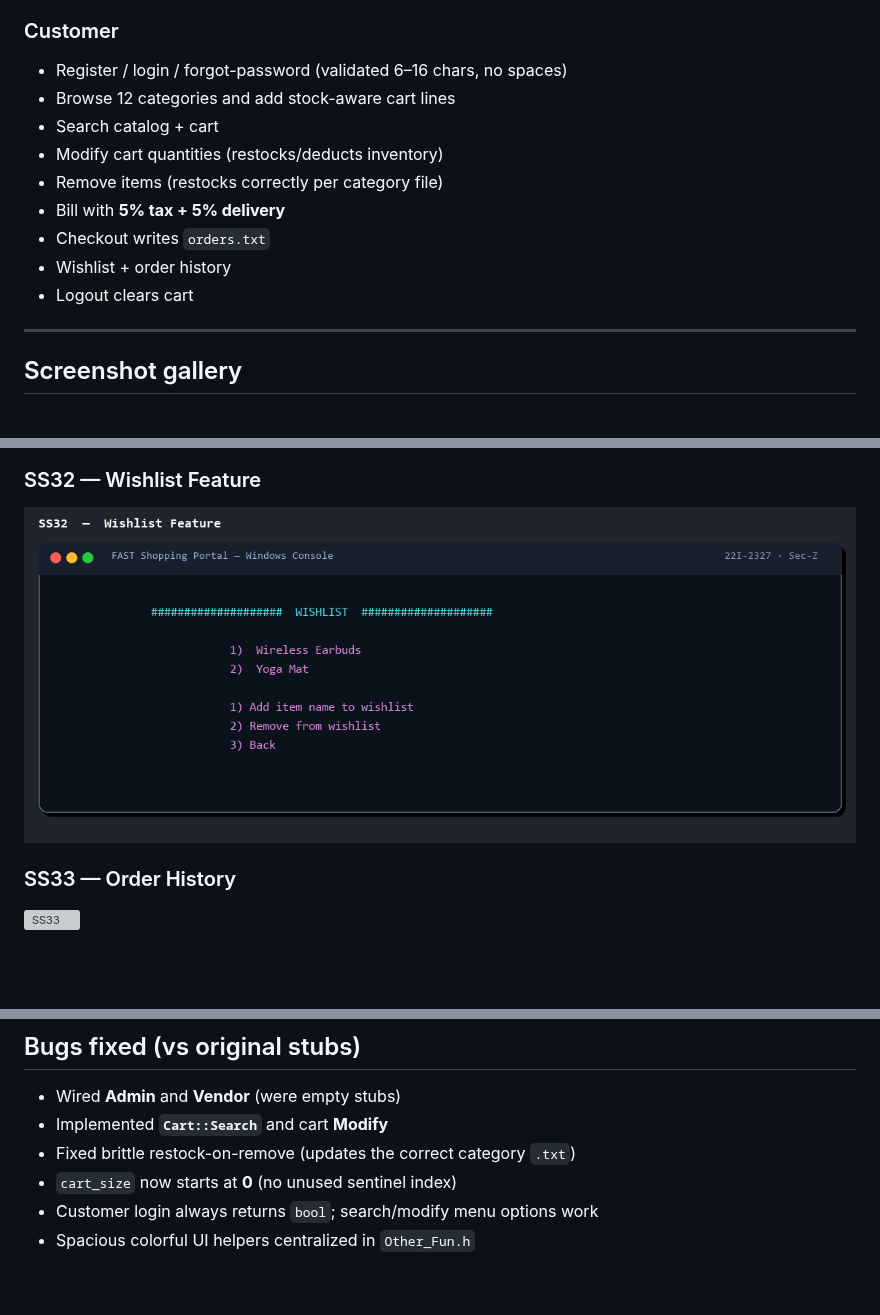
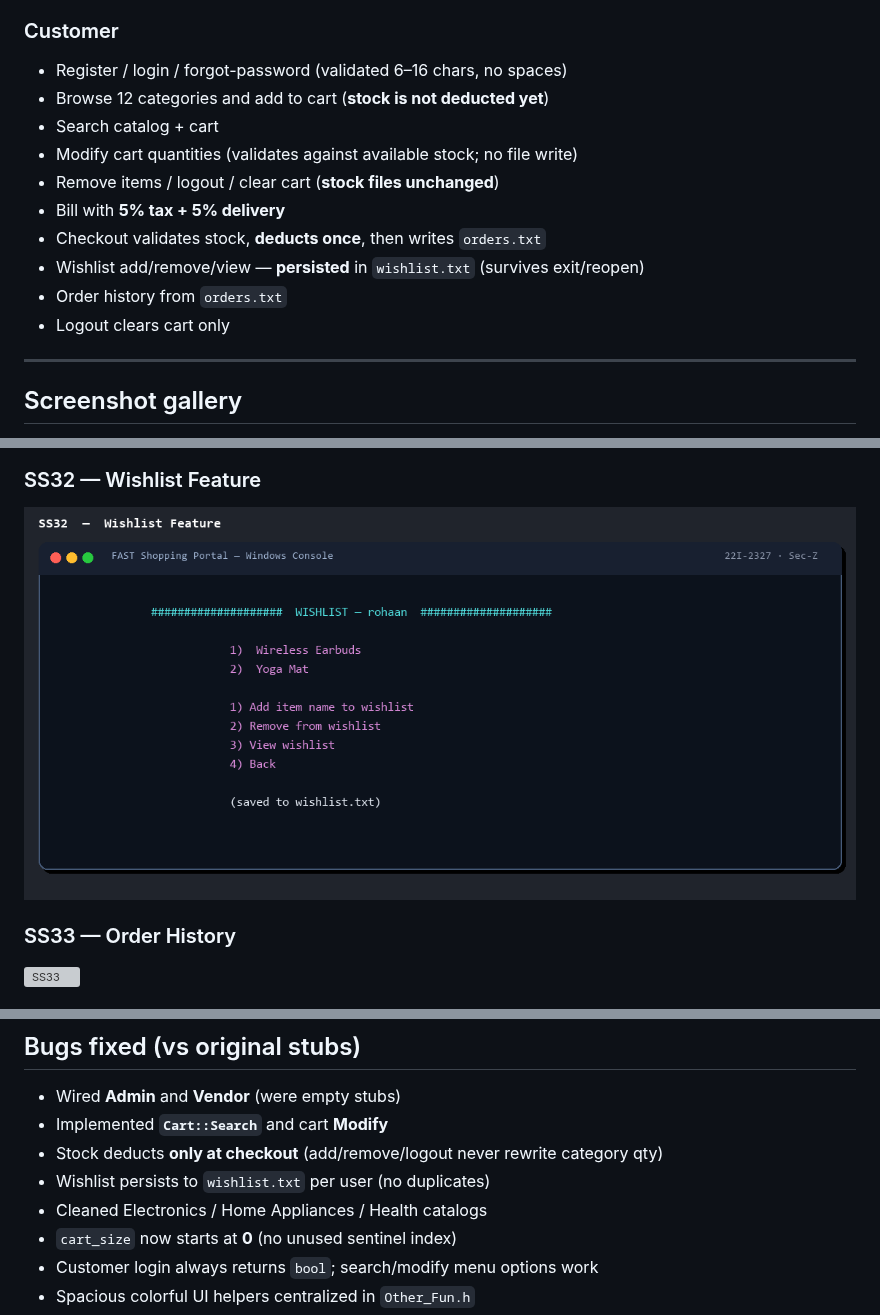
Before and after one commit to rohaan2802/Shopping_Portal, a Markdown page: README.md, 3 parts joined by grey strips. Drawn GitHub-style; pictures changed too: docs/screenshots/ss32.png; blank space fills up the shorter version; grey boxes are pictures that could not be loaded.

Commit message:
Deduct stock only at checkout; persist wishlist; clean catalog data.
Co-authored-by: Cursor <cursoragent@cursor.com>

```diff
--- a/README.md
+++ b/README.md
@@ -55,14 +55,15 @@ Or open `Shopping_Portal.sln` in Visual Studio and run with the project folder a
 
 ### Customer
 - Register / login / forgot-password (validated 6–16 chars, no spaces)
-- Browse 12 categories and add stock-aware cart lines
+- Browse 12 categories and add to cart (**stock is not deducted yet**)
 - Search catalog + cart
-- Modify cart quantities (restocks/deducts inventory)
-- Remove items (restocks correctly per category file)
+- Modify cart quantities (validates against available stock; no file write)
+- Remove items / logout / clear cart (**stock files unchanged**)
 - Bill with **5% tax + 5% delivery**
-- Checkout writes `orders.txt`
-- Wishlist + order history
-- Logout clears cart
+- Checkout validates stock, **deducts once**, then writes `orders.txt`
+- Wishlist add/remove/view — **persisted** in `wishlist.txt` (survives exit/reopen)
+- Order history from `orders.txt`
+- Logout clears cart only
 
 ---
 
@@ -237,7 +239,9 @@ Apples - 150 PKR, 2
 
 - Wired **Admin** and **Vendor** (were empty stubs)
 - Implemented **`Cart::Search`** and cart **Modify**
-- Fixed brittle restock-on-remove (updates the correct category `.txt`)
+- Stock deducts **only at checkout** (add/remove/logout never rewrite category qty)
+- Wishlist persists to `wishlist.txt` per user (no duplicates)
+- Cleaned Electronics / Home Appliances / Health catalogs
 - `cart_size` now starts at **0** (no unused sentinel index)
 - Customer login always returns `bool`; search/modify menu options work
 - Spacious colorful UI helpers centralized in `Other_Fun.h`
```
Also changed, not shown: other parts of README.md (+3 -2 lines), 12 other files.
